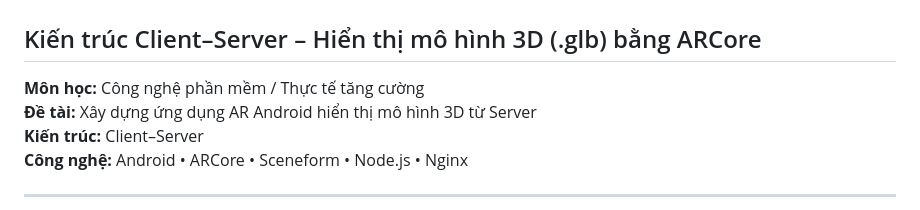
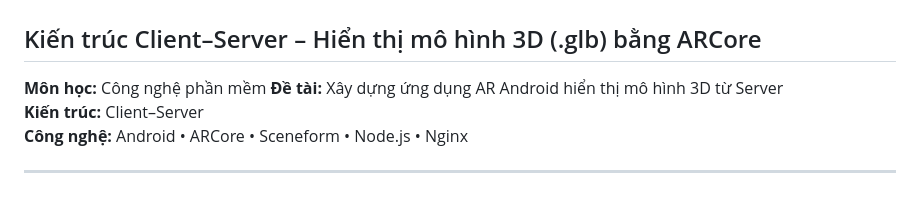
Before and after one commit to dvanh13784/SE2025-4.2-, a Markdown page: README.md, the part around the change. Drawn GitHub-style.

Commit message:
Update README
Removed 'Thực tế tăng cường' from the subject line.

```diff
--- a/README.md
+++ b/README.md
@@ -1,7 +1,7 @@
 # 📱 Ứng dụng Thực tế tăng cường (AR) Android
 ## Kiến trúc Client–Server – Hiển thị mô hình 3D (.glb) bằng ARCore
 
-**Môn học:** Công nghệ phần mềm / Thực tế tăng cường
+**Môn học:** Công nghệ phần mềm
 **Đề tài:** Xây dựng ứng dụng AR Android hiển thị mô hình 3D từ Server
 **Kiến trúc:** Client–Server
 **Công nghệ:** Android • ARCore • Sceneform • Node.js • Nginx
```
